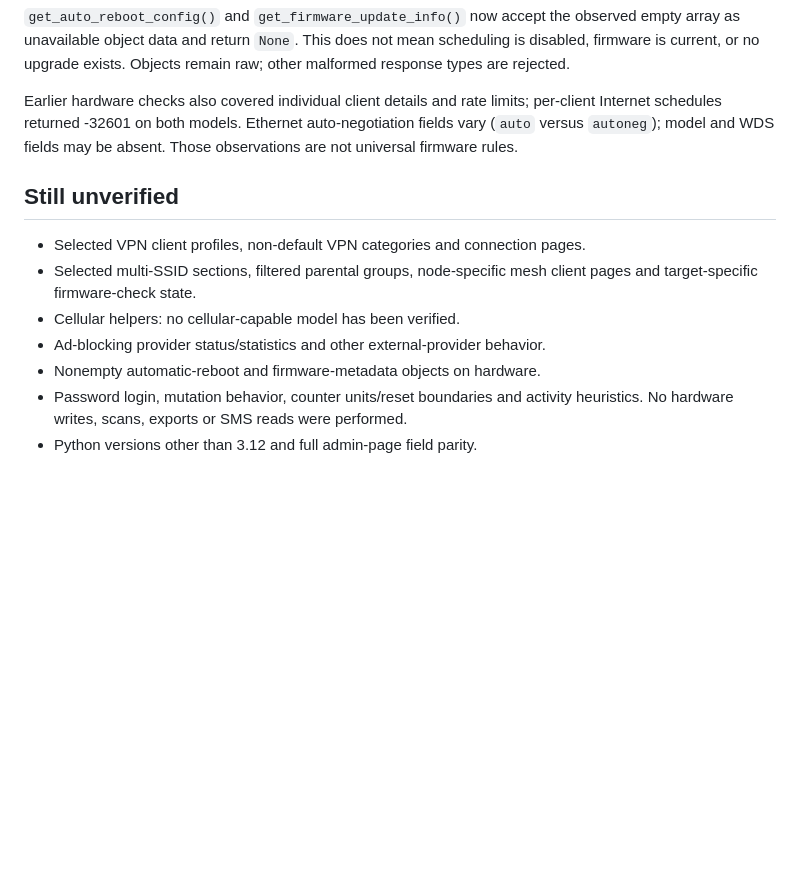
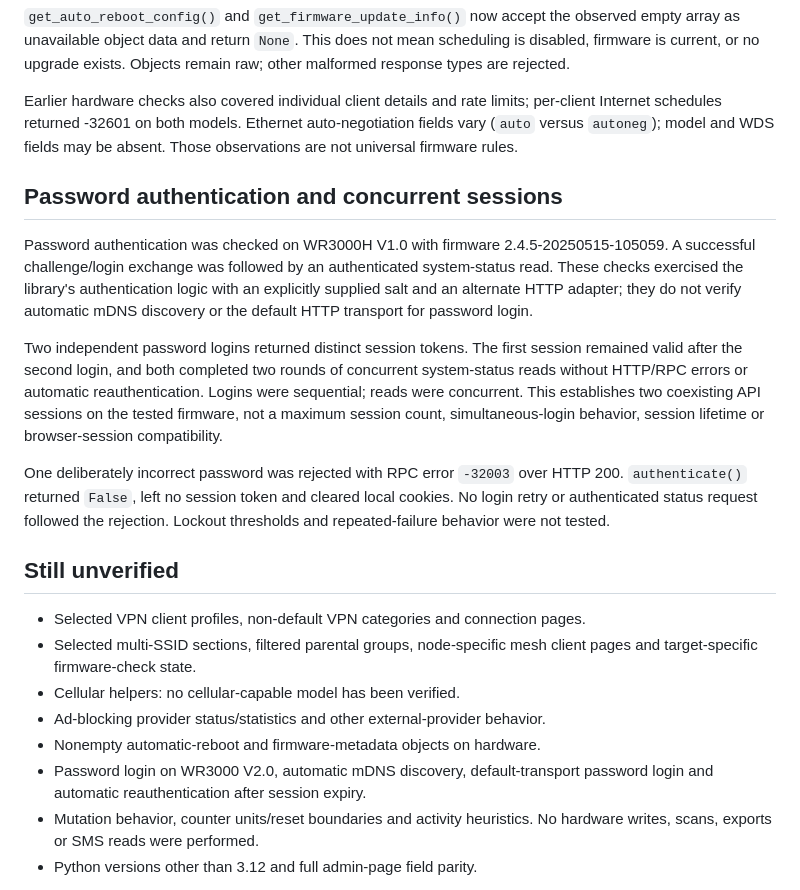
Before and after one commit to Eleiber/cudypy, a Markdown page: docs/compatibility.md, the part around the change. Drawn GitHub-style; blank space fills up the shorter version.

```diff
--- a/docs/compatibility.md
+++ b/docs/compatibility.md
@@ -50,6 +50,27 @@ per-client Internet schedules returned -32601 on both models. Ethernet
 auto-negotiation fields vary (`auto` versus `autoneg`); model and WDS fields may
 be absent. Those observations are not universal firmware rules.
 
+## Password authentication and concurrent sessions
+
+Password authentication was checked on WR3000H V1.0 with firmware
+2.4.5-20250515-105059. A successful challenge/login exchange was followed by an
+authenticated system-status read. These checks exercised the library's
+authentication logic with an explicitly supplied salt and an alternate HTTP
+adapter; they do not verify automatic mDNS discovery or the default HTTP
+transport for password login.
+
+Two independent password logins returned distinct session tokens. The first
+session remained valid after the second login, and both completed two rounds
+of concurrent system-status reads without HTTP/RPC errors or automatic
+reauthentication. Logins were sequential; reads were concurrent. This establishes
+two coexisting API sessions on the tested firmware, not a maximum session count,
+simultaneous-login behavior, session lifetime or browser-session compatibility.
+
+One deliberately incorrect password was rejected with RPC error `-32003` over
+HTTP 200. `authenticate()` returned `False`, left no session token and cleared
+local cookies. No login retry or authenticated status request followed the
+rejection. Lockout thresholds and repeated-failure behavior were not tested.
+
 ## Still unverified
 
 - Selected VPN client profiles, non-default VPN categories and connection pages.
@@ -58,8 +79,10 @@ be absent. Those observations are not universal firmware rules.
 - Cellular helpers: no cellular-capable model has been verified.
 - Ad-blocking provider status/statistics and other external-provider behavior.
 - Nonempty automatic-reboot and firmware-metadata objects on hardware.
-- Password login, mutation behavior, counter units/reset boundaries and activity
-  heuristics. No hardware writes, scans, exports or SMS reads were performed.
+- Password login on WR3000 V2.0, automatic mDNS discovery, default-transport
+  password login and automatic reauthentication after session expiry.
+- Mutation behavior, counter units/reset boundaries and activity heuristics.
+  No hardware writes, scans, exports or SMS reads were performed.
 - Python versions other than 3.12 and full admin-page field parity.
 
 Credentials and raw responses are not distributed as fixtures. Regression tests
```
Also changed, not shown: CHANGELOG.md (+4 -0 lines), README.md (+5 -0 lines).
